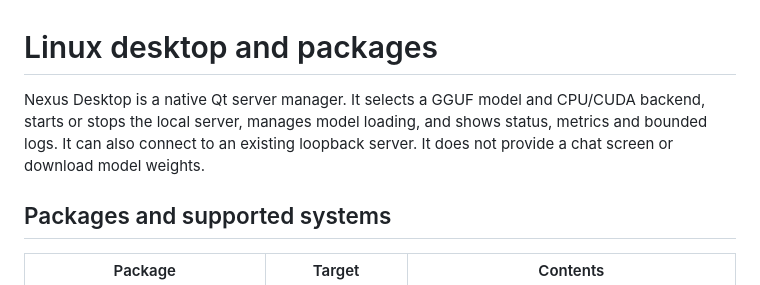
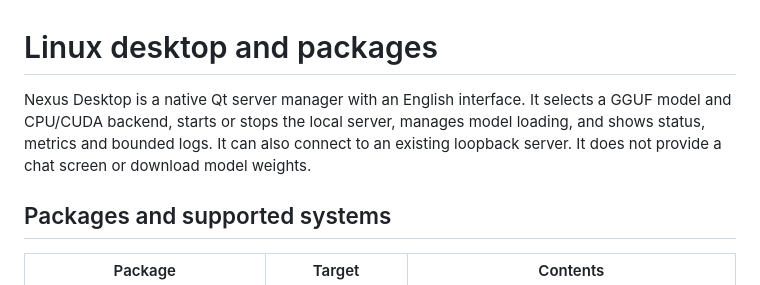
Before and after one commit to luen-eth/Nexus, a Markdown page: docs/linux-desktop.md, the part around the change. Rendered like a GitHub page.

```diff
--- a/docs/linux-desktop.md
+++ b/docs/linux-desktop.md
@@ -1,6 +1,6 @@
 # Linux desktop and packages
 
-Nexus Desktop is a native Qt server manager. It selects a GGUF model and CPU/CUDA backend, starts or stops the local server, manages model loading, and shows status, metrics and bounded logs. It can also connect to an existing loopback server. It does not provide a chat screen or download model weights.
+Nexus Desktop is a native Qt server manager with an English interface. It selects a GGUF model and CPU/CUDA backend, starts or stops the local server, manages model loading, and shows status, metrics and bounded logs. It can also connect to an existing loopback server. It does not provide a chat screen or download model weights.
 
 ## Packages and supported systems
 
```
Also changed, not shown: README.md (+3 -1 lines), desktop/README.md (+14 -14 lines), docs/docker.md (added, +71 -0 lines), docs/assets/nexus-desktop.png, 12 other files.
